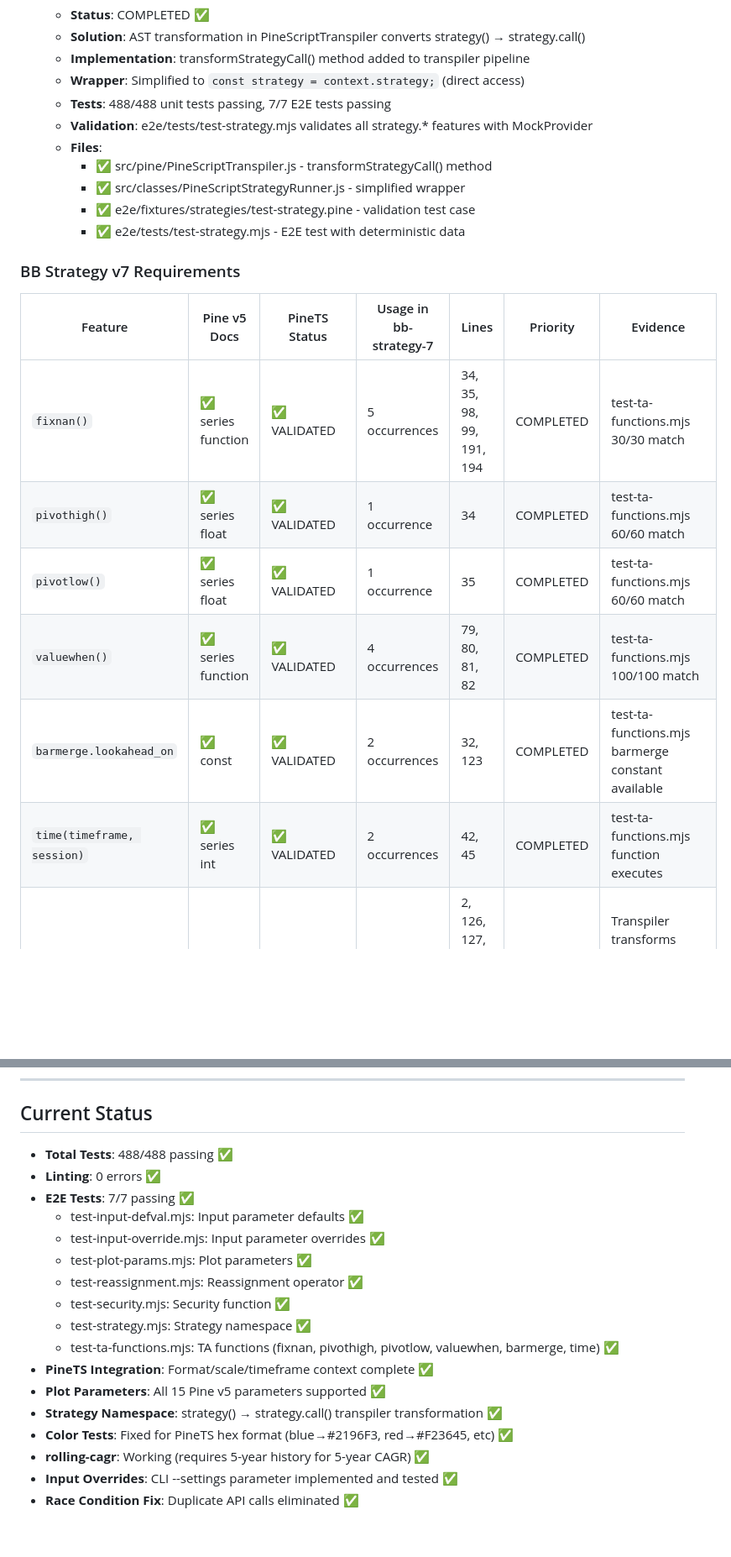
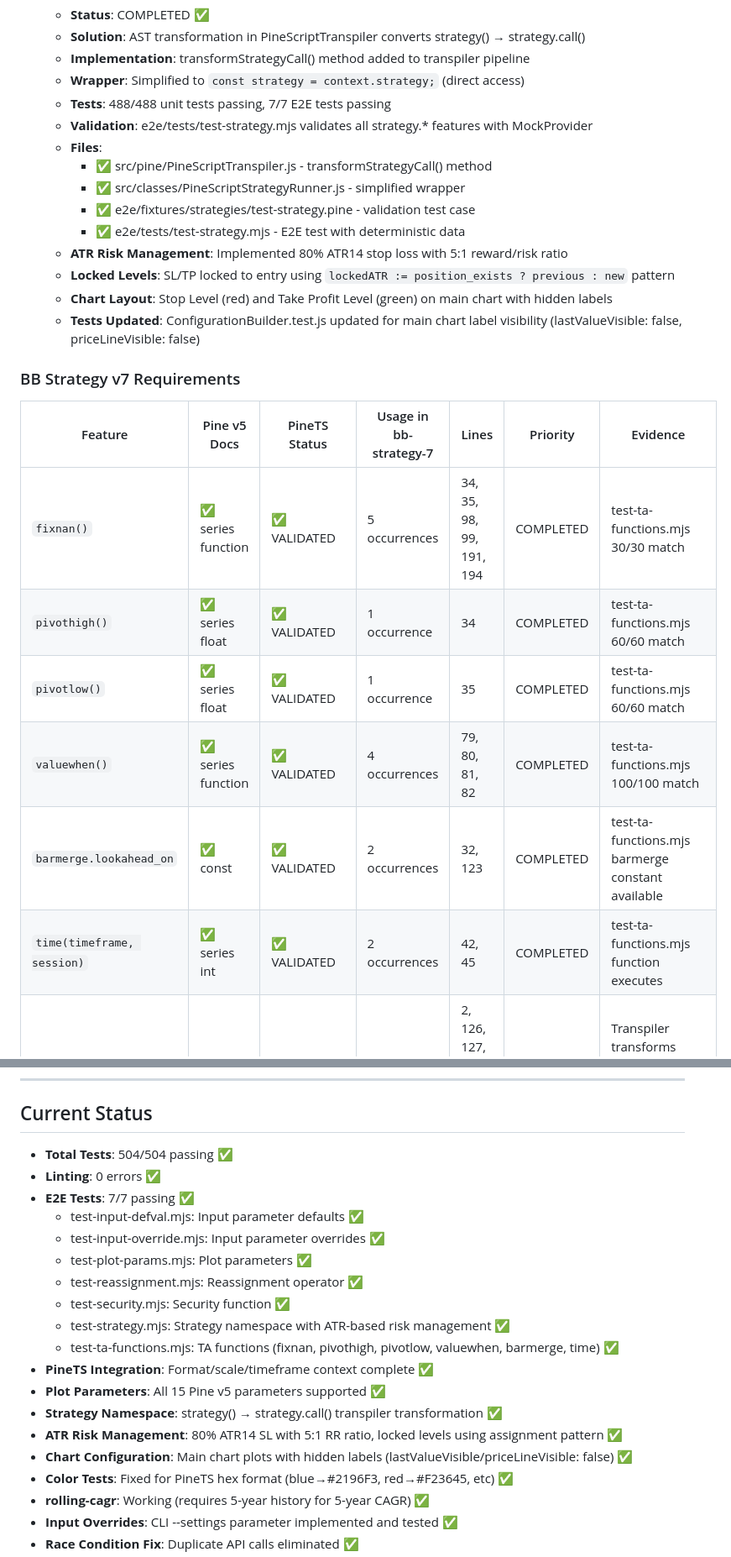
Before and after one commit to quant5-lab/runner, a Markdown page: docs/TODO.md, 2 parts joined by grey strips. Shown at 84% size. Rendered like a GitHub page; blank space fills up the shorter version.

```diff
--- a/docs/TODO.md
+++ b/docs/TODO.md
@@ -252,23 +252,27 @@ source code is volume mapped, and you must examine source code locally in this w
   - **Implementation**: transformStrategyCall() method added to transpiler pipeline
   - **Wrapper**: Simplified to `const strategy = context.strategy;` (direct access)
   - **Tests**: 488/488 unit tests passing, 7/7 E2E tests passing
-  - **Validation**: e2e/tests/test-strategy.mjs validates all strategy.* features with MockProvider
+  - **Validation**: e2e/tests/test-strategy.mjs validates all strategy.\* features with MockProvider
   - **Files**:
     - ✅ src/pine/PineScriptTranspiler.js - transformStrategyCall() method
     - ✅ src/classes/PineScriptStrategyRunner.js - simplified wrapper
     - ✅ e2e/fixtures/strategies/test-strategy.pine - validation test case
     - ✅ e2e/tests/test-strategy.mjs - E2E test with deterministic data
+  - **ATR Risk Management**: Implemented 80% ATR14 stop loss with 5:1 reward/risk ratio
+  - **Locked Levels**: SL/TP locked to entry using `lockedATR := position_exists ? previous : new` pattern
+  - **Chart Layout**: Stop Level (red) and Take Profit Level (green) on main chart with hidden labels
+  - **Tests Updated**: ConfigurationBuilder.test.js updated for main chart label visibility (lastValueVisible: false, priceLineVisible: false)
 
 ### BB Strategy v7 Requirements
 
-| Feature                    | Pine v5 Docs       | PineTS Status | Usage in bb-strategy-7 | Lines                                  | Priority  | Evidence                                                                                            |
-| -------------------------- | ------------------ | ------------- | ---------------------- | -------------------------------------- | --------- | --------------------------------------------------------------------------------------------------- |
-| `fixnan()`                 | ✅ series function | ✅ VALIDATED  | 5 occurrences          | 34, 35, 98, 99, 191, 194               | COMPLETED | test-ta-functions.mjs 30/30 match                                                                   |
-| `pivothigh()`              | ✅ series float    | ✅ VALIDATED  | 1 occurrence           | 34                                     | COMPLETED | test-ta-functions.mjs 60/60 match                                                                   |
-| `pivotlow()`               | ✅ series float    | ✅ VALIDATED  | 1 occurrence           | 35                                     | COMPLETED | test-ta-functions.mjs 60/60 match                                                                   |
-| `valuewhen()`              | ✅ series function | ✅ VALIDATED  | 4 occurrences          | 79, 80, 81, 82                         | COMPLETED | test-ta-functions.mjs 100/100 match                                                                 |
-| `barmerge.lookahead_on`    | ✅ const           | ✅ VALIDATED  | 2 occurrences          | 32, 123                                | COMPLETED | test-ta-functions.mjs barmerge constant available                                                   |
-| `time(timeframe, session)` | ✅ series int      | ✅ VALIDATED  | 2 occurrences          | 42, 45                                 | COMPLETED | test-ta-functions.mjs function executes                                                             |
+| Feature                    | Pine v5 Docs       | PineTS Status | Usage in bb-strategy-7 | Lines                                     | Priority  | Evidence                                                                                         |
+| -------------------------- | ------------------ | ------------- | ---------------------- | ----------------------------------------- | --------- | ------------------------------------------------------------------------------------------------ |
+| `fixnan()`                 | ✅ series function | ✅ VALIDATED  | 5 occurrences          | 34, 35, 98, 99, 191, 194                  | COMPLETED | test-ta-functions.mjs 30/30 match                                                                |
+| `pivothigh()`              | ✅ series float    | ✅ VALIDATED  | 1 occurrence           | 34                                        | COMPLETED | test-ta-functions.mjs 60/60 match                                                                |
+| `pivotlow()`               | ✅ series float    | ✅ VALIDATED  | 1 occurrence           | 35                                        | COMPLETED | test-ta-functions.mjs 60/60 match                                                                |
+| `valuewhen()`              | ✅ series function | ✅ VALIDATED  | 4 occurrences          | 79, 80, 81, 82                            | COMPLETED | test-ta-functions.mjs 100/100 match                                                              |
+| `barmerge.lookahead_on`    | ✅ const           | ✅ VALIDATED  | 2 occurrences          | 32, 123                                   | COMPLETED | test-ta-functions.mjs barmerge constant available                                                |
+| `time(timeframe, session)` | ✅ series int      | ✅ VALIDATED  | 2 occurrences          | 42, 45                                    | COMPLETED | test-ta-functions.mjs function executes                                                          |
 | `strategy.*` namespace     | ✅ 60+ items       | ✅ COMPLETED  | 9 occurrences          | 2, 126, 127, 247, 260, 261, 265, 268, 272 | COMPLETED | Transpiler transforms strategy() → strategy.call(), all features accessible via context.strategy |
 
 **TA Functions E2E Validation**: See docs/TA_FUNCTIONS_TEST_RESULTS.md
@@ -331,7 +335,7 @@ source code is volume mapped, and you must examine source code locally in this w
 
 ## Current Status
 
-- **Total Tests**: 488/488 passing ✅
+- **Total Tests**: 504/504 passing ✅
 - **Linting**: 0 errors ✅
 - **E2E Tests**: 7/7 passing ✅
   - test-input-defval.mjs: Input parameter defaults ✅
@@ -339,11 +343,13 @@ source code is volume mapped, and you must examine source code locally in this w
   - test-plot-params.mjs: Plot parameters ✅
   - test-reassignment.mjs: Reassignment operator ✅
   - test-security.mjs: Security function ✅
-  - test-strategy.mjs: Strategy namespace ✅
+  - test-strategy.mjs: Strategy namespace with ATR-based risk management ✅
   - test-ta-functions.mjs: TA functions (fixnan, pivothigh, pivotlow, valuewhen, barmerge, time) ✅
 - **PineTS Integration**: Format/scale/timeframe context complete ✅
 - **Plot Parameters**: All 15 Pine v5 parameters supported ✅
 - **Strategy Namespace**: strategy() → strategy.call() transpiler transformation ✅
+- **ATR Risk Management**: 80% ATR14 SL with 5:1 RR ratio, locked levels using assignment pattern ✅
+- **Chart Configuration**: Main chart plots with hidden labels (lastValueVisible/priceLineVisible: false) ✅
 - **Color Tests**: Fixed for PineTS hex format (blue→#2196F3, red→#F23645, etc) ✅
 - **rolling-cagr**: Working (requires 5-year history for 5-year CAGR) ✅
 - **Input Overrides**: CLI --settings parameter implemented and tested ✅
```
